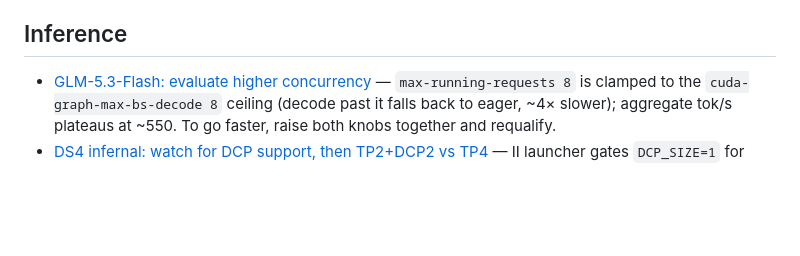
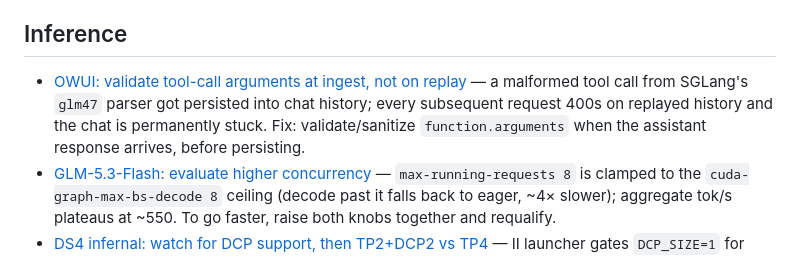
Before and after one commit to devrandom/YCluster, a Markdown page: todo/INDEX.md, the part around the change. GitHub-like rendering; blank space fills up the shorter version.

Commit message:
todo: OWUI should validate tool-call arguments at ingest, not on replay

```diff
--- a/todo/INDEX.md
+++ b/todo/INDEX.md
@@ -114,6 +114,7 @@ DR, backups, node lifecycle, scaling/capacity.
 - [/api/allocations + /api/health unauth](code-quality/api-allocations-health-unauth.md)
 
 ## Inference
+- [OWUI: validate tool-call arguments at ingest, not on replay](inference/owui-validate-tool-calls-at-ingest.md) — a malformed tool call from SGLang's `glm47` parser got persisted into chat history; every subsequent request 400s on replayed history and the chat is permanently stuck. Fix: validate/sanitize `function.arguments` when the assistant response arrives, before persisting.
 - [GLM-5.3-Flash: evaluate higher concurrency](inference/glm53-higher-concurrency.md) — `max-running-requests 8` is clamped to the `cuda-graph-max-bs-decode 8` ceiling (decode past it falls back to eager, ~4× slower); aggregate tok/s plateaus at ~550. To go faster, raise both knobs together and requalify.
 - [DS4 infernal: watch for DCP support, then TP2+DCP2 vs TP4](inference/ds4-infernal-dcp.md) — II launcher gates `DCP_SIZE=1` for DS4 DSpark and has no PP axis, leaving TP4 as the only 4-GPU 256K shape; re-test TP2+DCP2 once a build lifts the gate.
 - [vllm-mlx on m1 ops gaps](inference/vllm-mlx-ops.md)
```
Also changed, not shown: todo/inference/owui-validate-tool-calls-at-ingest.md (added, +45 -0 lines).
